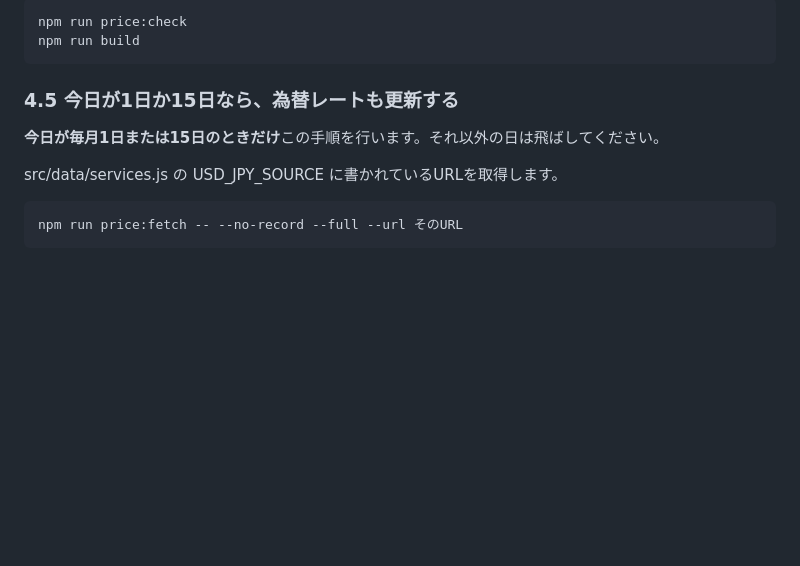
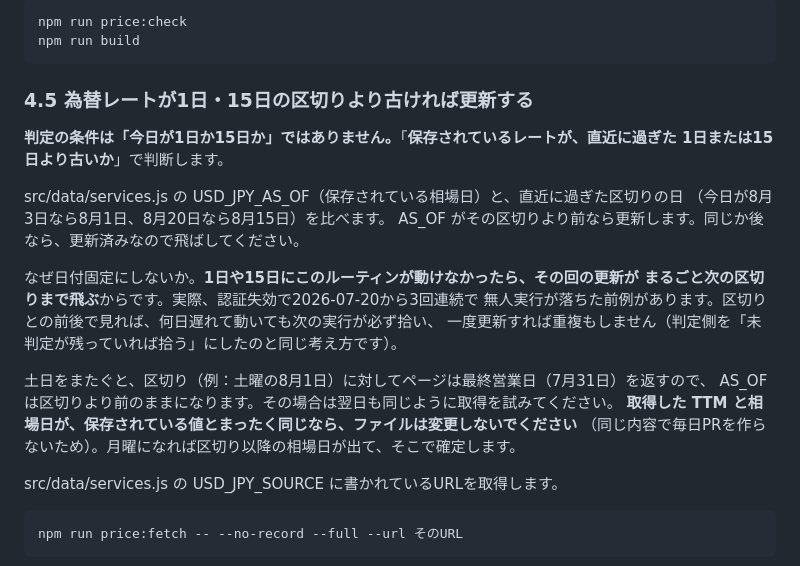
Before and after one commit to toshioshintani-sys/subsuku-yameta-web, a Markdown page: scripts/price-watch/daily_judge_prompt.md, the part around the change. GitHub-like rendering; blank space fills up the shorter version.

Commit message:
為替更新の条件を日付固定から「区切りより古いか」に変える（取りこぼしを塞ぐ） (#58)
「今日が1日か15日なら更新」だと、その日に無人実行が落ちた場合、更新がまるごと
次の区切りまで飛ぶ。実際に認証失効で7/20から3回連続で無人実行が落ちており、
明日8/1（最初の為替更新日）も落ちれば8/15まで為替が古いまま残る状態だった。
判定側は「未判定が残っていれば拾う」にしてあるのに、為替だけ日付固定で穴が開いていた。

保存されている相場日が、直近に過ぎた1日/15日より古いかで判断する。何日遅れて動いても
次の実行が必ず拾い、一度更新すれば重複もしない。

土日をまたぐ場合（区切りが土曜だとページは最終営業日を返すので、相場日は区切りより
前のままになる）は翌日も試すが、取得値が保存値と完全に同じならファイルを変更しない
＝同じ内容のPRを毎日作らない。

Co-authored-by: Claude Opus 5 <noreply@anthropic.com>

```diff
--- a/scripts/price-watch/daily_judge_prompt.md
+++ b/scripts/price-watch/daily_judge_prompt.md
@@ -70,9 +70,24 @@ source には実際に見た公式ページのURLを入れてください。
     npm run price:check
     npm run build
 
-### 4.5 今日が1日か15日なら、為替レートも更新する
+### 4.5 為替レートが1日・15日の区切りより古ければ更新する
 
-**今日が毎月1日または15日のときだけ**この手順を行います。それ以外の日は飛ばしてください。
+**判定の条件は「今日が1日か15日か」ではありません。**「**保存されているレートが、直近に過ぎた
+1日または15日より古いか**」で判断します。
+
+src/data/services.js の USD_JPY_AS_OF（保存されている相場日）と、直近に過ぎた区切りの日
+（今日が8月3日なら8月1日、8月20日なら8月15日）を比べます。
+AS_OF がその区切りより前なら更新します。同じか後なら、更新済みなので飛ばしてください。
+
+なぜ日付固定にしないか。**1日や15日にこのルーティンが動けなかったら、その回の更新が
+まるごと次の区切りまで飛ぶ**からです。実際、認証失効で2026-07-20から3回連続で
+無人実行が落ちた前例があります。区切りとの前後で見れば、何日遅れて動いても次の実行が必ず拾い、
+一度更新すれば重複もしません（判定側を「未判定が残っていれば拾う」にしたのと同じ考え方です）。
+
+土日をまたぐと、区切り（例：土曜の8月1日）に対してページは最終営業日（7月31日）を返すので、
+AS_OF は区切りより前のままになります。その場合は翌日も同じように取得を試みてください。
+**取得した TTM と相場日が、保存されている値とまったく同じなら、ファイルは変更しないでください**
+（同じ内容で毎日PRを作らないため）。月曜になれば区切り以降の相場日が出て、そこで確定します。
 
 src/data/services.js の USD_JPY_SOURCE に書かれているURLを取得します。
 
```
